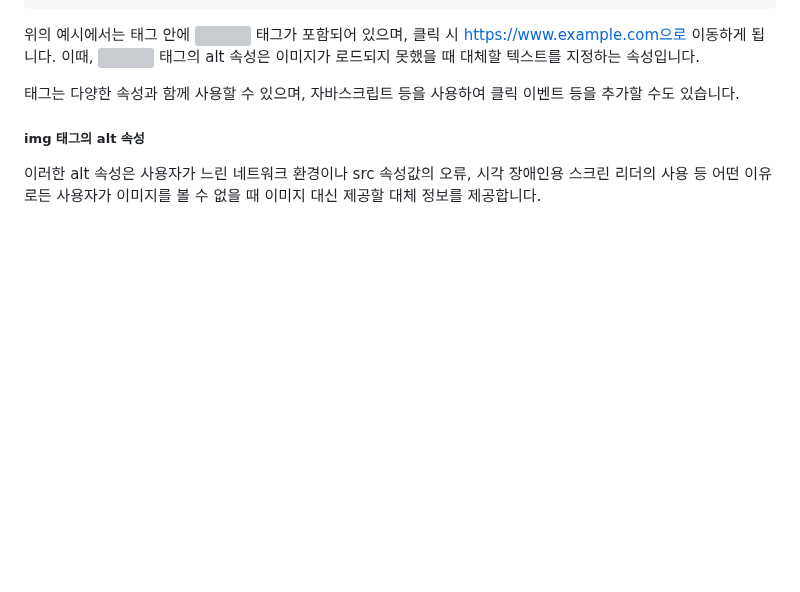
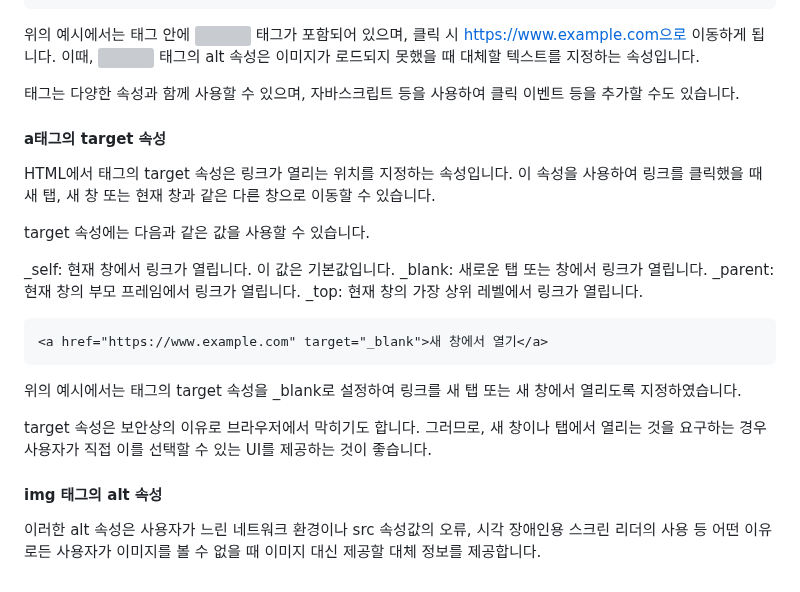
Before and after one commit to WalWalDarong/TIL-Today-I-Learned-, a Markdown page: HTMLCSS.md, the part around the change. Drawn GitHub-style; blank space fills up the shorter version; grey boxes are pictures that could not be loaded.

````diff
--- a/HTMLCSS.md
+++ b/HTMLCSS.md
@@ -126,5 +126,20 @@ lang 속성의 값으로는 ISO 639-1 코드를 사용하며, 해당 코드는
 
 <a> 태그는 다양한 속성과 함께 사용할 수 있으며, 자바스크립트 등을 사용하여 클릭 이벤트 등을 추가할 수도 있습니다.
 
-  ##### img 태그의 alt 속성
+  #### a태그의 target 속성
+  HTML에서 <a> 태그의 target 속성은 링크가 열리는 위치를 지정하는 속성입니다. 이 속성을 사용하여 링크를 클릭했을 때 새 탭, 새 창 또는 현재 창과 같은 다른 창으로 이동할 수 있습니다.
+
+target 속성에는 다음과 같은 값을 사용할 수 있습니다.
+
+_self: 현재 창에서 링크가 열립니다. 이 값은 기본값입니다.
+_blank: 새로운 탭 또는 창에서 링크가 열립니다.
+_parent: 현재 창의 부모 프레임에서 링크가 열립니다.
+_top: 현재 창의 가장 상위 레벨에서 링크가 열립니다.
+```html
+<a href="https://www.example.com" target="_blank">새 창에서 열기</a>
+```
+  위의 예시에서는 <a> 태그의 target 속성을 _blank로 설정하여 링크를 새 탭 또는 새 창에서 열리도록 지정하였습니다.
+
+target 속성은 보안상의 이유로 브라우저에서 막히기도 합니다. 그러므로, 새 창이나 탭에서 열리는 것을 요구하는 경우 사용자가 직접 이를 선택할 수 있는 UI를 제공하는 것이 좋습니다.
+  #### img 태그의 alt 속성
 이러한 alt 속성은 사용자가 느린 네트워크 환경이나 src 속성값의 오류, 시각 장애인용 스크린 리더의 사용 등 어떤 이유로든 사용자가 이미지를 볼 수 없을 때 이미지 대신 제공할 대체 정보를 제공합니다.
````
